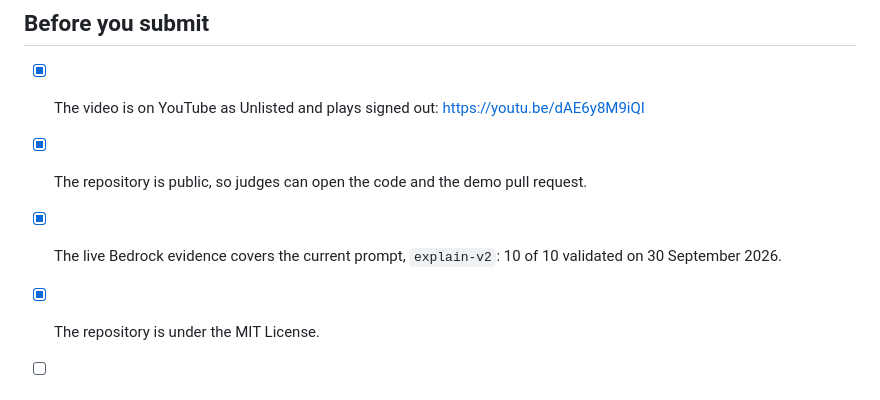
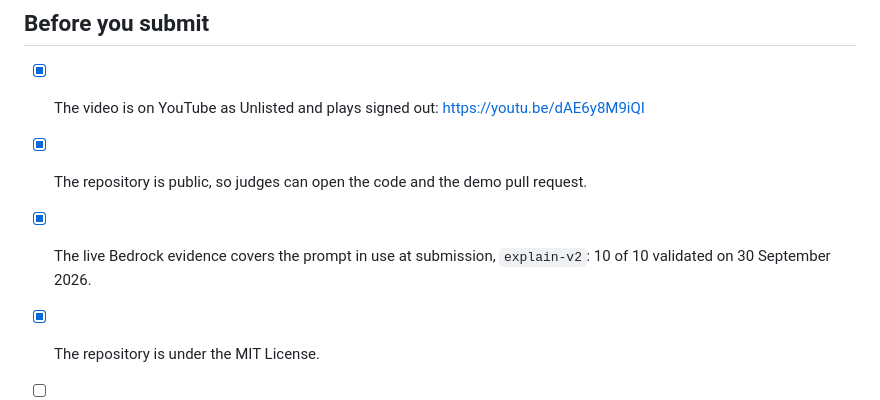
Before and after one commit to Ducksss/attackgraph-ai, a Markdown page: docs/devpost/SUBMISSION.md, the part around the change. Drawn GitHub-style.

Commit message:
docs(devpost): keep the evidence checklist line true after explain-v3
The checklist said the live Bedrock evidence covers "the current
prompt, explain-v2". That was true at submission, but explain-v3 is
now the current prompt. The line says instead that the evidence covers
the prompt in use at submission. Nothing else in the file changes.

Co-Authored-By: Claude Opus 5.5 <noreply@anthropic.com>

```diff
--- a/docs/devpost/SUBMISSION.md
+++ b/docs/devpost/SUBMISSION.md
@@ -129,6 +129,6 @@ Link: https://youtu.be/dAE6y8M9iQI (YouTube, Unlisted; plays signed out).
 
 - [x] The video is on YouTube as Unlisted and plays signed out: https://youtu.be/dAE6y8M9iQI
 - [x] The repository is public, so judges can open the code and the demo pull request.
-- [x] The live Bedrock evidence covers the current prompt, `explain-v2`: 10 of 10 validated on 30 September 2026.
+- [x] The live Bedrock evidence covers the prompt in use at submission, `explain-v2`: 10 of 10 validated on 30 September 2026.
 - [x] The repository is under the MIT License.
 - [ ] Confirm the "What's next" list: it proposes future work, not commitments.
```
